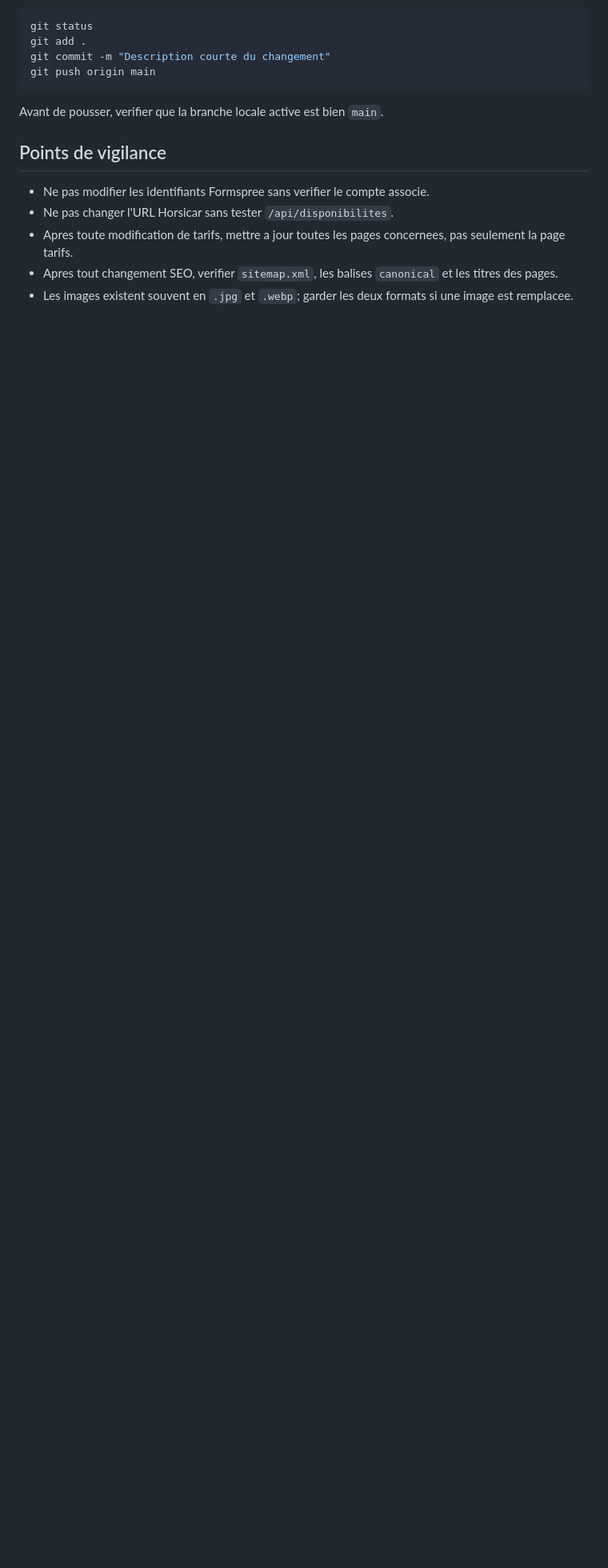
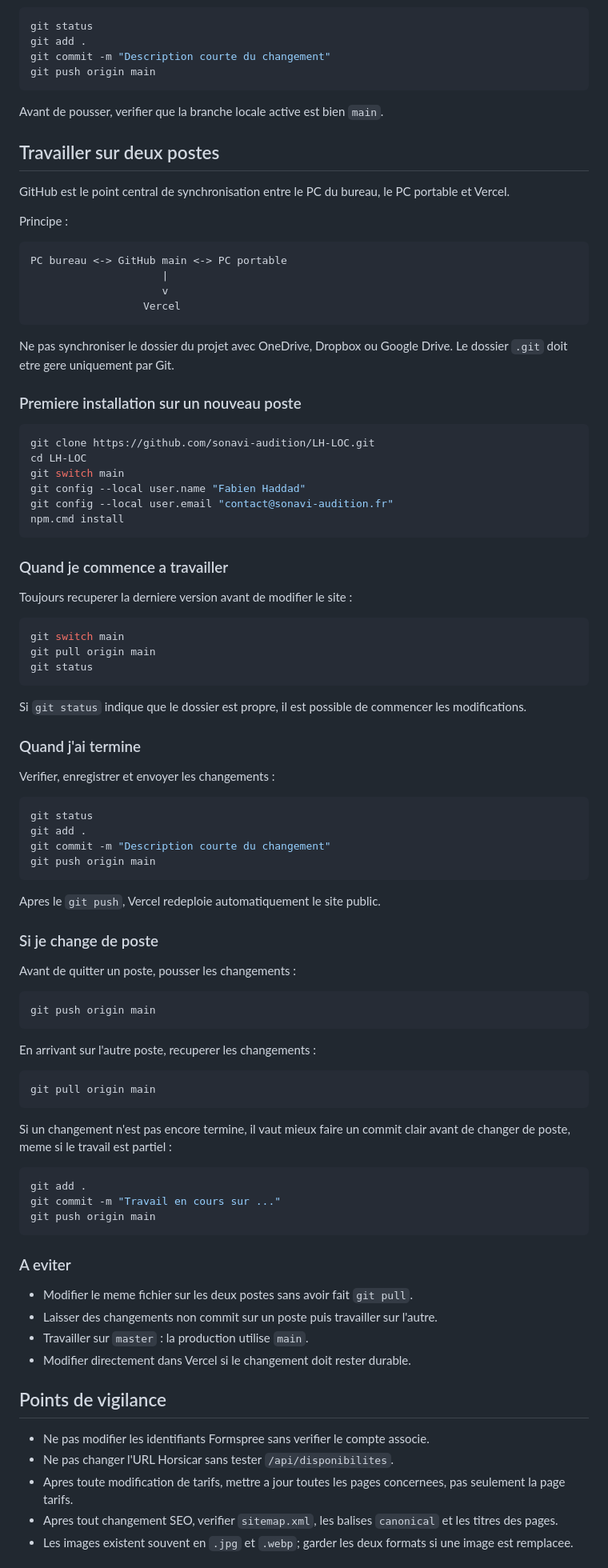
Before and after one commit to sonavi-audition/LH-LOC, a Markdown page: README.md, the part around the change. Shown at 80% size. Drawn GitHub-style; blank space fills up the shorter version.

Commit message:
Document two-computer workflow

````diff
--- a/README.md
+++ b/README.md
@@ -134,6 +134,86 @@ git push origin main
 
 Avant de pousser, verifier que la branche locale active est bien `main`.
 
+## Travailler sur deux postes
+
+GitHub est le point central de synchronisation entre le PC du bureau, le PC portable et Vercel.
+
+Principe :
+
+```text
+PC bureau <-> GitHub main <-> PC portable
+                     |
+                     v
+                  Vercel
+```
+
+Ne pas synchroniser le dossier du projet avec OneDrive, Dropbox ou Google Drive. Le dossier `.git` doit etre gere uniquement par Git.
+
+### Premiere installation sur un nouveau poste
+
+```bash
+git clone https://github.com/sonavi-audition/LH-LOC.git
+cd LH-LOC
+git switch main
+git config --local user.name "Fabien Haddad"
+git config --local user.email "contact@sonavi-audition.fr"
+npm.cmd install
+```
+
+### Quand je commence a travailler
+
+Toujours recuperer la derniere version avant de modifier le site :
+
+```bash
+git switch main
+git pull origin main
+git status
+```
+
+Si `git status` indique que le dossier est propre, il est possible de commencer les modifications.
+
+### Quand j'ai termine
+
+Verifier, enregistrer et envoyer les changements :
+
+```bash
+git status
+git add .
+git commit -m "Description courte du changement"
+git push origin main
+```
+
+Apres le `git push`, Vercel redeploie automatiquement le site public.
+
+### Si je change de poste
+
+Avant de quitter un poste, pousser les changements :
+
+```bash
+git push origin main
+```
+
+En arrivant sur l'autre poste, recuperer les changements :
+
+```bash
+git pull origin main
+```
+
+Si un changement n'est pas encore termine, il vaut mieux faire un commit clair avant de changer de poste, meme si le travail est partiel :
+
+```bash
+git add .
+git commit -m "Travail en cours sur ..."
+git push origin main
+```
+
+### A eviter
+
+- Modifier le meme fichier sur les deux postes sans avoir fait `git pull`.
+- Laisser des changements non commit sur un poste puis travailler sur l'autre.
+- Travailler sur `master` : la production utilise `main`.
+- Modifier directement dans Vercel si le changement doit rester durable.
+
 ## Points de vigilance
 
 - Ne pas modifier les identifiants Formspree sans verifier le compte associe.
````
